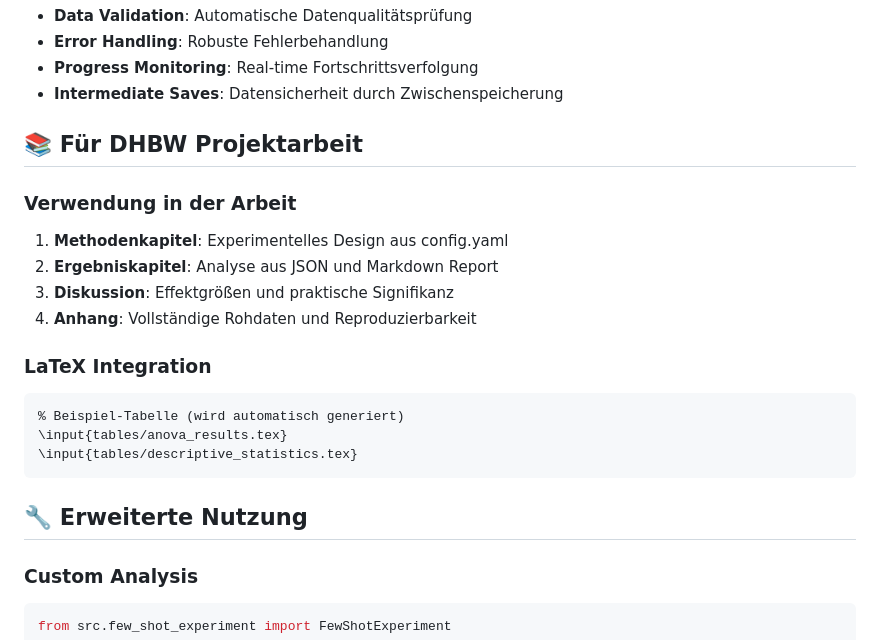
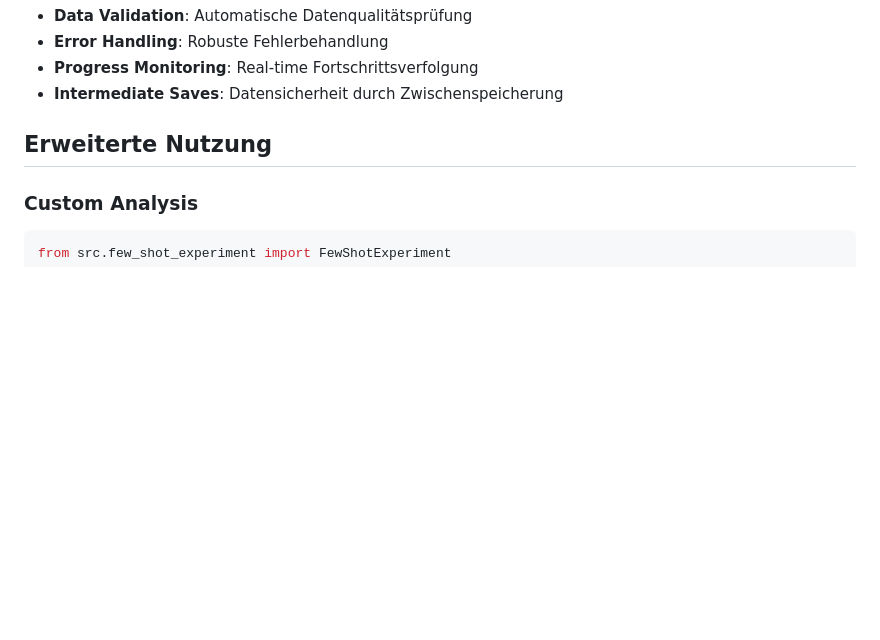
Before and after one commit to matteo-ise/few-shot-classification, a Markdown page: README.md, the part around the change printed below. GitHub-like rendering; blank space fills up the shorter version.

````diff
--- a/README.md
+++ b/README.md
@@ -206,22 +190,7 @@ Balanced Accuracy: 0.849
 - **Progress Monitoring**: Real-time Fortschrittsverfolgung
 - **Intermediate Saves**: Datensicherheit durch Zwischenspeicherung
 
-## 📚 Für DHBW Projektarbeit
-
-### Verwendung in der Arbeit
-1. **Methodenkapitel**: Experimentelles Design aus config.yaml
-2. **Ergebniskapitel**: Analyse aus JSON und Markdown Report
-3. **Diskussion**: Effektgrößen und praktische Signifikanz
-4. **Anhang**: Vollständige Rohdaten und Reproduzierbarkeit
-
-### LaTeX Integration
-```latex
-% Beispiel-Tabelle (wird automatisch generiert)
-\input{tables/anova_results.tex}
-\input{tables/descriptive_statistics.tex}
-```
-
-## 🔧 Erweiterte Nutzung
+## Erweiterte Nutzung
 
 ### Custom Analysis
 ```python
````
Also changed, not shown: other parts of README.md (+33 -63 lines).
